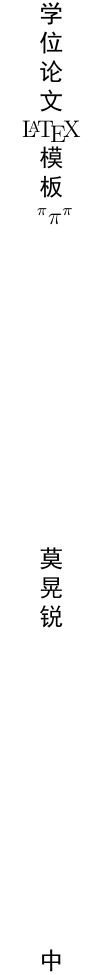
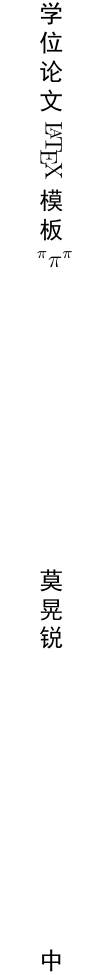
Before and after one commit to mohuangrui/latexspine, a LaTeX book (latexspine.tex): part of the page, cut so that both start at the same text. The pictures show the PDF file spine_sample.pdf that the author committed with the source.

Commit message:
Stable Release

```diff
--- a/latexspine.tex
+++ b/latexspine.tex
@@ -32,7 +32,7 @@
 %->> Spine content
 %---------------------------------------------------------------------------%
 \begin{document}
-\title{中\par 国\par 科\par 学\par 院\par 大\par 学\par 学\par 位\par 论\par 文\par \LaTeX{}\par 模\par 板\par {$~^{\pi}\pi^{\pi}$}}% 论文中文题目
+\title{中\par 国\par 科\par 学\par 院\par 大\par 学\par 学\par 位\par 论\par 文\par \rotatebox[origin=c]{-90}{~\LaTeX{}~}\par 模\par 板\par {$~^{\pi}\pi^{\pi}$}}% 论文中文题目
 \author{莫\par 晃\par 锐}% 论文作者
 \institute{中\par 国\par 科\par 学\par 院\par 大\par 学}% 学校名称
 \makespine% 生成书脊
```
Also changed, not shown: README.md, spine_sample.pdf.
